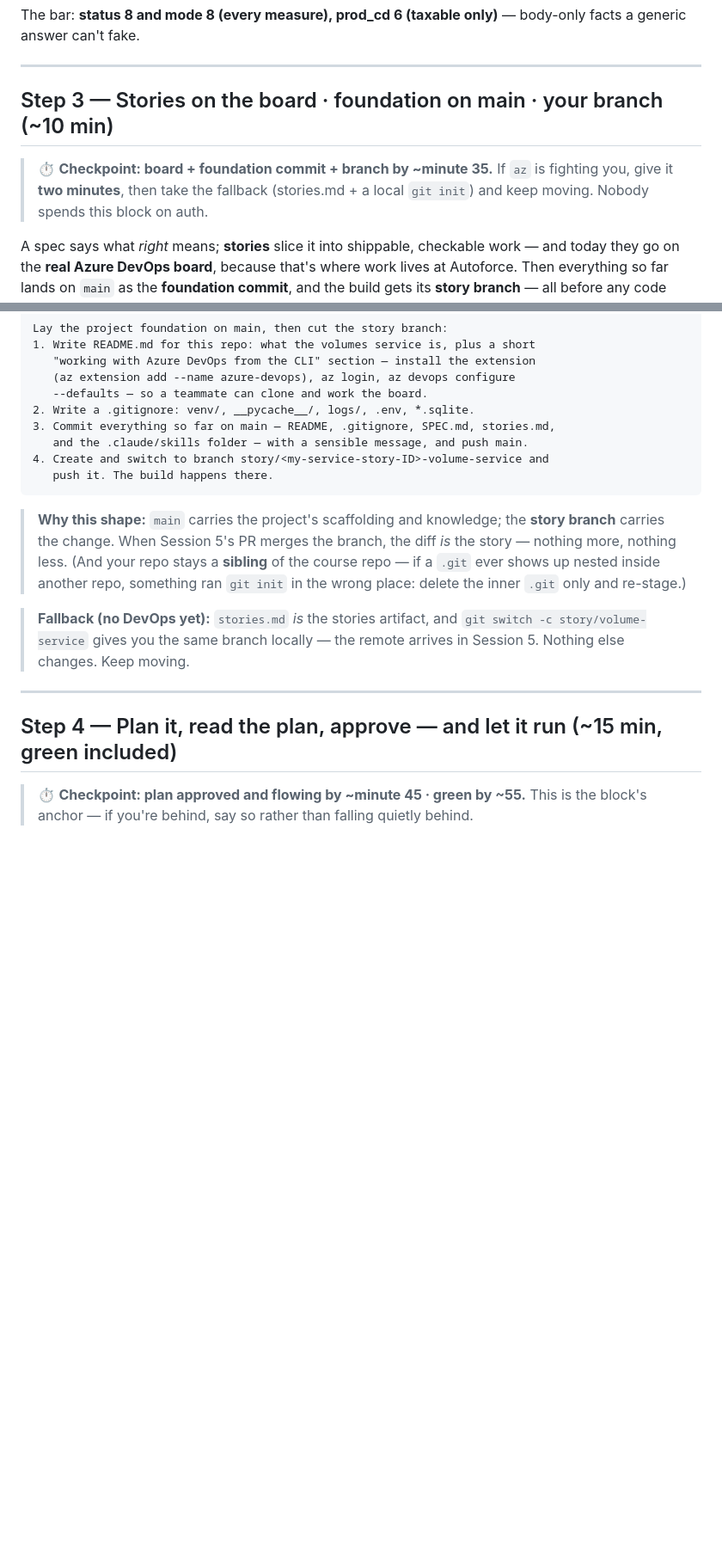
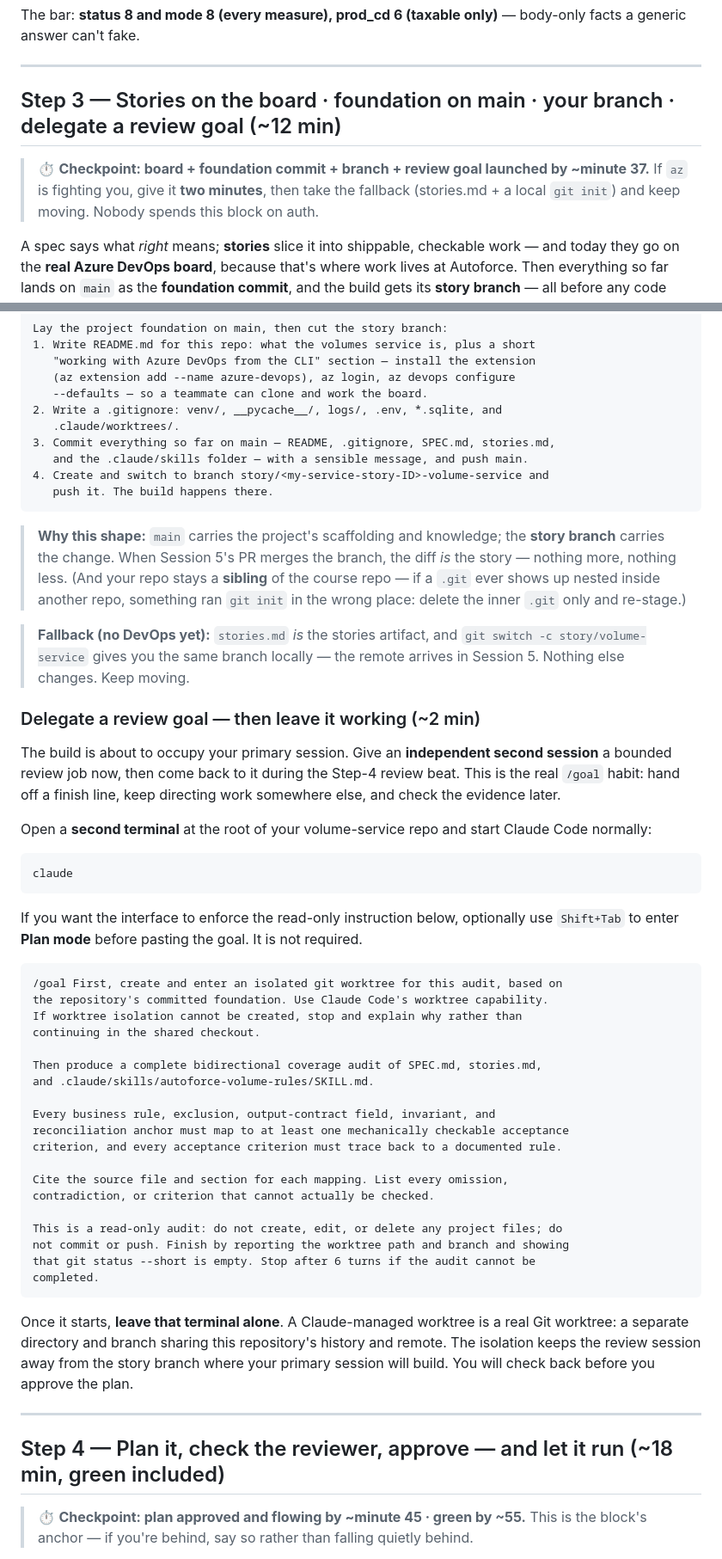
Before and after one commit to firebrandanalytics/autoforce-sdlc-training, a Markdown page: sessions/session-4/LAB-GUIDE.md, 2 parts joined by grey strips. Shown at 86% size. Drawn GitHub-style; blank space fills up the shorter version.

````diff
--- a/sessions/session-4/LAB-GUIDE.md
+++ b/sessions/session-4/LAB-GUIDE.md
@@ -200,9 +204,12 @@ body-only facts a generic answer can't fake.
 
 ---
 
-## Step 3 — Stories on the board · foundation on main · your branch (~10 min)
+## Step 3 — Stories on the board · foundation on main · your branch · delegate a review goal (~12 min)
 
-> ⏱ **Checkpoint: board + foundation commit + branch by ~minute 35.** If `az` is fighting you, give it **two minutes**, then take the fallback (stories.md + a local `git init`) and keep moving. Nobody spends this block on auth.
+> ⏱ **Checkpoint: board + foundation commit + branch + review goal launched by
+> ~minute 37.** If `az` is fighting you, give it **two minutes**, then take the
+> fallback (stories.md + a local `git init`) and keep moving. Nobody spends this
+> block on auth.
 
 A spec says what *right* means; **stories** slice it into shippable, checkable
 work — and today they go on the **real Azure DevOps board**, because that's
@@ -255,7 +262,8 @@ Lay the project foundation on main, then cut the story branch:
    "working with Azure DevOps from the CLI" section — install the extension
    (az extension add --name azure-devops), az login, az devops configure
    --defaults — so a teammate can clone and work the board.
-2. Write a .gitignore: venv/, __pycache__/, logs/, .env, *.sqlite.
+2. Write a .gitignore: venv/, __pycache__/, logs/, .env, *.sqlite, and
+   .claude/worktrees/.
 3. Commit everything so far on main — README, .gitignore, SPEC.md, stories.md,
    and the .claude/skills folder — with a sensible message, and push main.
 4. Create and switch to branch story/<my-service-story-ID>-volume-service and
@@ -273,9 +281,54 @@ Lay the project foundation on main, then cut the story branch:
 > `git switch -c story/volume-service` gives you the same branch locally — the
 > remote arrives in Session 5. Nothing else changes. Keep moving.
 
+### Delegate a review goal — then leave it working (~2 min)
+
+The build is about to occupy your primary session. Give an **independent second
+session** a bounded review job now, then come back to it during the Step-4 review
+beat. This is the real `/goal` habit: hand off a finish line, keep directing work
+somewhere else, and check the evidence later.
+
+Open a **second terminal** at the root of your volume-service repo and start
+Claude Code normally:
+
+```bash
+claude
+```
+
+If you want the interface to enforce the read-only instruction below, optionally
+use `Shift+Tab` to enter **Plan mode** before pasting the goal. It is not required.
+
+```text
+/goal First, create and enter an isolated git worktree for this audit, based on
+the repository's committed foundation. Use Claude Code's worktree capability.
+If worktree isolation cannot be created, stop and explain why rather than
+continuing in the shared checkout.
+
+Then produce a complete bidirectional coverage audit of SPEC.md, stories.md,
+and .claude/skills/autoforce-volume-rules/SKILL.md.
+
+Every business rule, exclusion, output-contract field, invariant, and
+reconciliation anchor must map to at least one mechanically checkable acceptance
+criterion, and every acceptance criterion must trace back to a documented rule.
+
+Cite the source file and section for each mapping. List every omission,
+contradiction, or criterion that cannot actually be checked.
+
+This is a read-only audit: do not create, edit, or delete any project files; do
+not commit or push. Finish by reporting the worktree path and branch and showing
+that git status --short is empty. Stop after 6 turns if the audit cannot be
+completed.
+```
+
+Once it starts, **leave that terminal alone**. A Claude-managed worktree is a
+real Git worktree: a separate directory and branch sharing this repository's
+history and remote. The isolation keeps the review session away from the story
+branch where your primary session will build. You will check back before you
+approve the plan.
+
 ---
 
-## Step 4 — Plan it, read the plan, approve — and let it run (~15 min, green included)
+## Step 4 — Plan it, check the reviewer, approve — and let it run (~18 min, green included)
 
 > ⏱ **Checkpoint: plan approved and flowing by ~minute 45 · green by ~55.** This is the block's anchor — if you're behind, say so rather than falling quietly behind.
 
````
Also changed, not shown: other parts of sessions/session-4/LAB-GUIDE.md (+31 -42 lines), handouts/CC-claude-code-commands-card.md (+26 -20 lines), sessions/session-4/README.md (+11 -5 lines).
